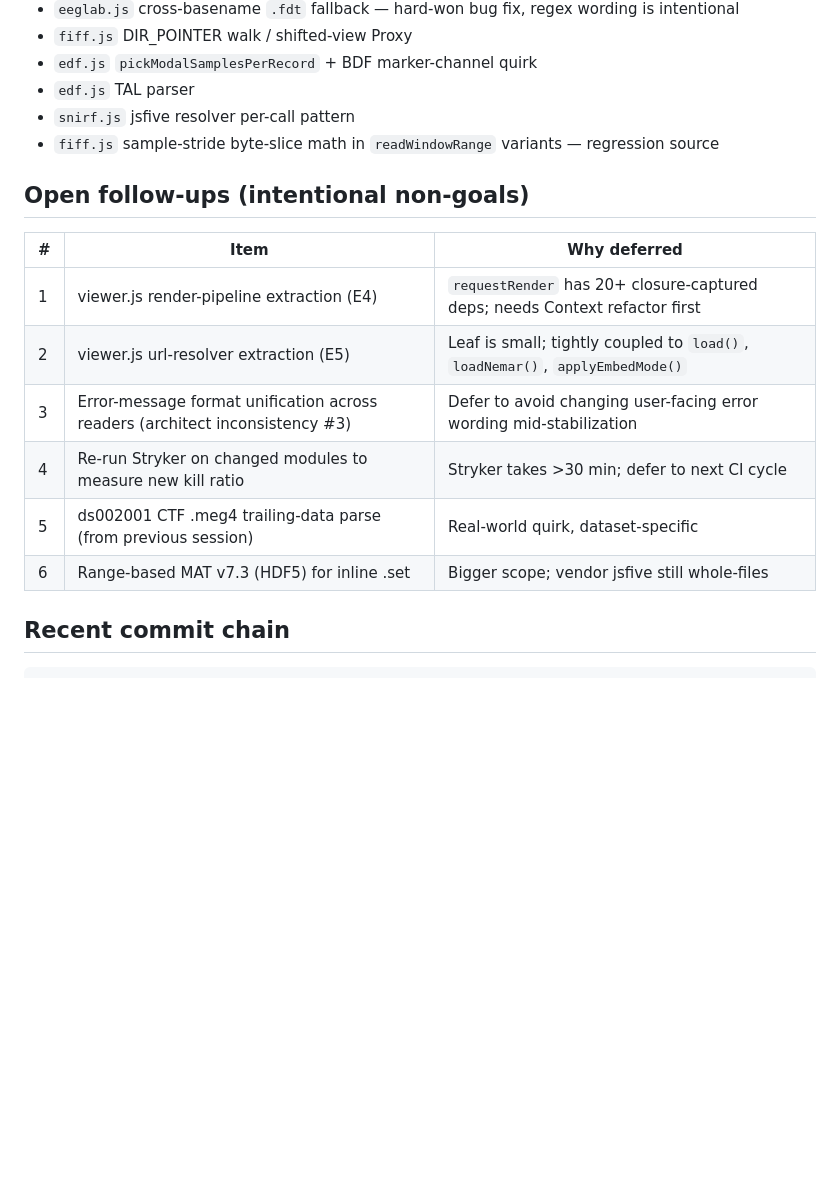
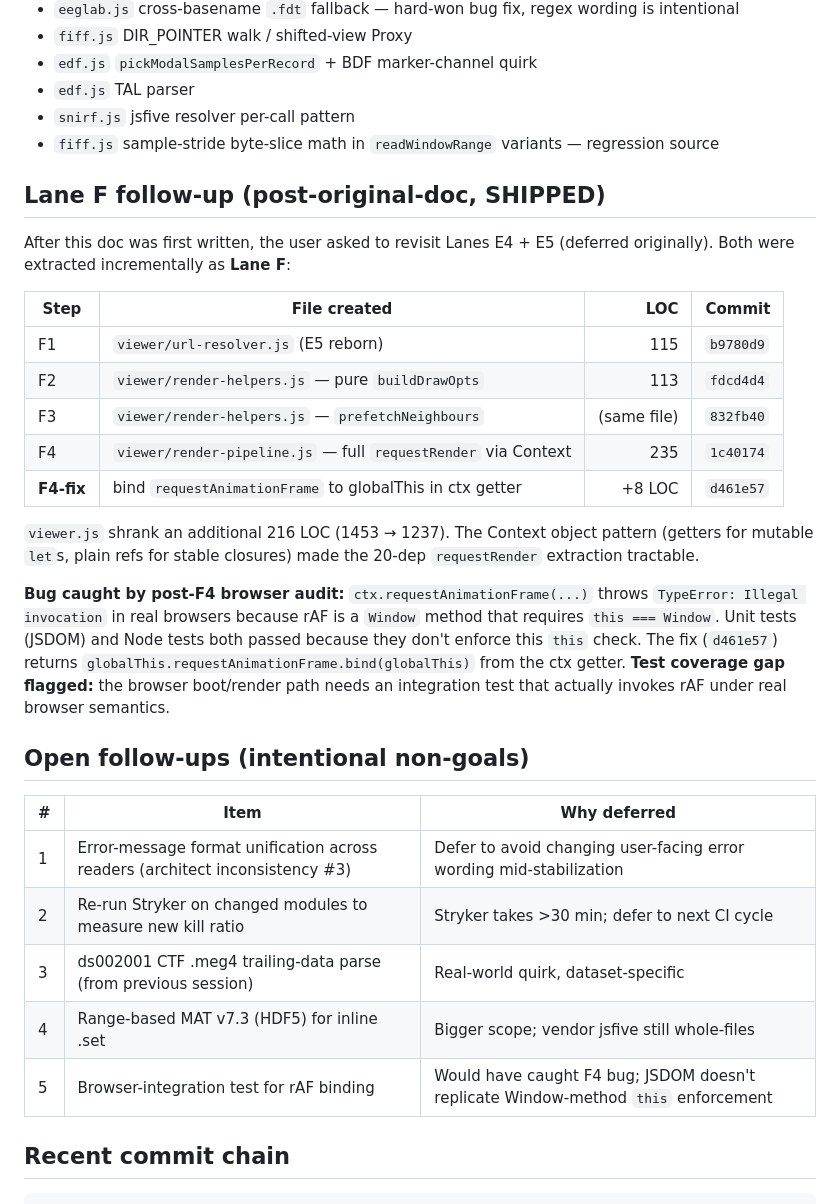
Before and after one commit to eegdash/eegdash-viewer, a Markdown page: docs/session-2026-05-21-architecture-improvements.md, the part around the change. Drawn GitHub-style; blank space fills up the shorter version.

Commit message:
docs(lane-f): capture F1-F4 extractions + F4 rAF binding fix

```diff
--- a/docs/session-2026-05-21-architecture-improvements.md
+++ b/docs/session-2026-05-21-architecture-improvements.md
@@ -145,16 +145,41 @@ Each new sub-module follows the existing IIFE + `globalThis.<Name>` pattern
 - `snirf.js` jsfive resolver per-call pattern
 - `fiff.js` sample-stride byte-slice math in `readWindowRange` variants — regression source
 
+## Lane F follow-up (post-original-doc, SHIPPED)
+
+After this doc was first written, the user asked to revisit Lanes E4 + E5
+(deferred originally). Both were extracted incrementally as **Lane F**:
+
+| Step | File created | LOC | Commit |
+|---|---|---:|---|
+| F1 | `viewer/url-resolver.js` (E5 reborn) | 115 | `b9780d9` |
+| F2 | `viewer/render-helpers.js` — pure `buildDrawOpts` | 113 | `fdcd4d4` |
+| F3 | `viewer/render-helpers.js` — `prefetchNeighbours` | (same file) | `832fb40` |
+| F4 | `viewer/render-pipeline.js` — full `requestRender` via Context | 235 | `1c40174` |
+| **F4-fix** | bind `requestAnimationFrame` to globalThis in ctx getter | +8 LOC | `d461e57` |
+
+`viewer.js` shrank an additional 216 LOC (1453 → 1237). The Context object
+pattern (getters for mutable `let`s, plain refs for stable closures) made
+the 20-dep `requestRender` extraction tractable.
+
+**Bug caught by post-F4 browser audit:** `ctx.requestAnimationFrame(...)`
+throws `TypeError: Illegal invocation` in real browsers because rAF is a
+`Window` method that requires `this === Window`. Unit tests (JSDOM) and
+Node tests both passed because they don't enforce this `this` check. The
+fix (`d461e57`) returns `globalThis.requestAnimationFrame.bind(globalThis)`
+from the ctx getter. **Test coverage gap flagged:** the browser
+boot/render path needs an integration test that actually invokes rAF
+under real browser semantics.
+
 ## Open follow-ups (intentional non-goals)
 
 | # | Item | Why deferred |
 |---|---|---|
-| 1 | viewer.js render-pipeline extraction (E4) | `requestRender` has 20+ closure-captured deps; needs Context refactor first |
-| 2 | viewer.js url-resolver extraction (E5) | Leaf is small; tightly coupled to `load()`, `loadNemar()`, `applyEmbedMode()` |
-| 3 | Error-message format unification across readers (architect inconsistency #3) | Defer to avoid changing user-facing error wording mid-stabilization |
-| 4 | Re-run Stryker on changed modules to measure new kill ratio | Stryker takes >30 min; defer to next CI cycle |
-| 5 | ds002001 CTF .meg4 trailing-data parse (from previous session) | Real-world quirk, dataset-specific |
-| 6 | Range-based MAT v7.3 (HDF5) for inline .set | Bigger scope; vendor jsfive still whole-files |
+| 1 | Error-message format unification across readers (architect inconsistency #3) | Defer to avoid changing user-facing error wording mid-stabilization |
+| 2 | Re-run Stryker on changed modules to measure new kill ratio | Stryker takes >30 min; defer to next CI cycle |
+| 3 | ds002001 CTF .meg4 trailing-data parse (from previous session) | Real-world quirk, dataset-specific |
+| 4 | Range-based MAT v7.3 (HDF5) for inline .set | Bigger scope; vendor jsfive still whole-files |
+| 5 | Browser-integration test for rAF binding | Would have caught F4 bug; JSDOM doesn't replicate Window-method `this` enforcement |
 
 ## Recent commit chain
 
```
